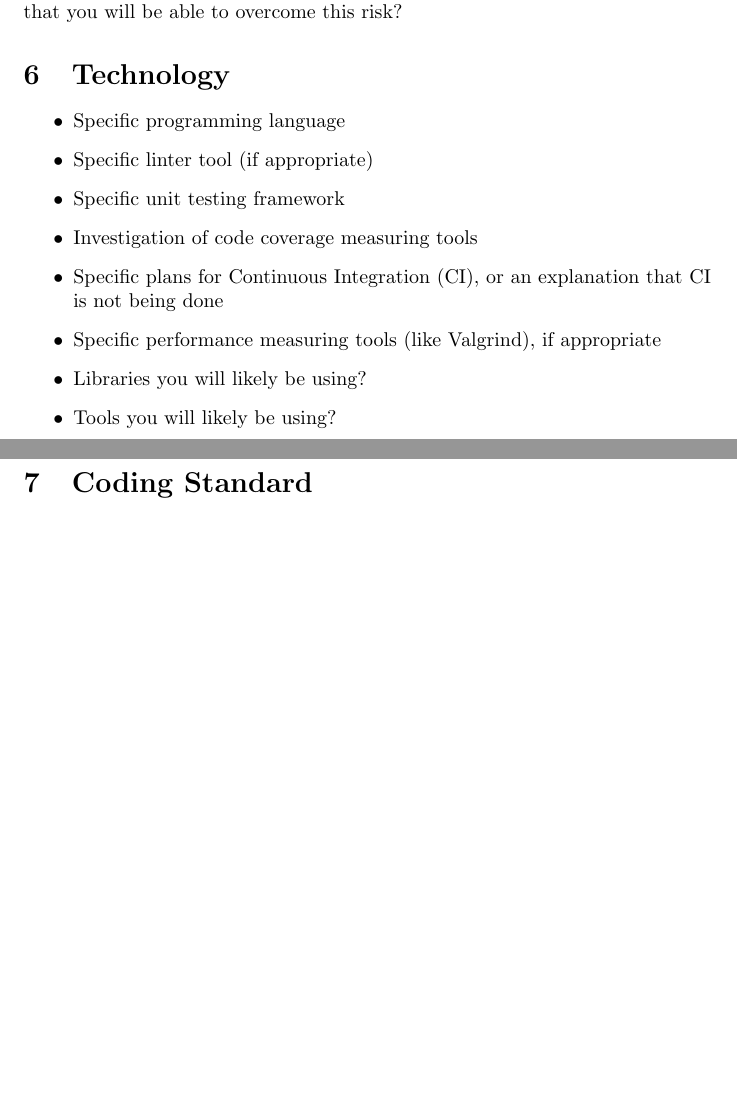
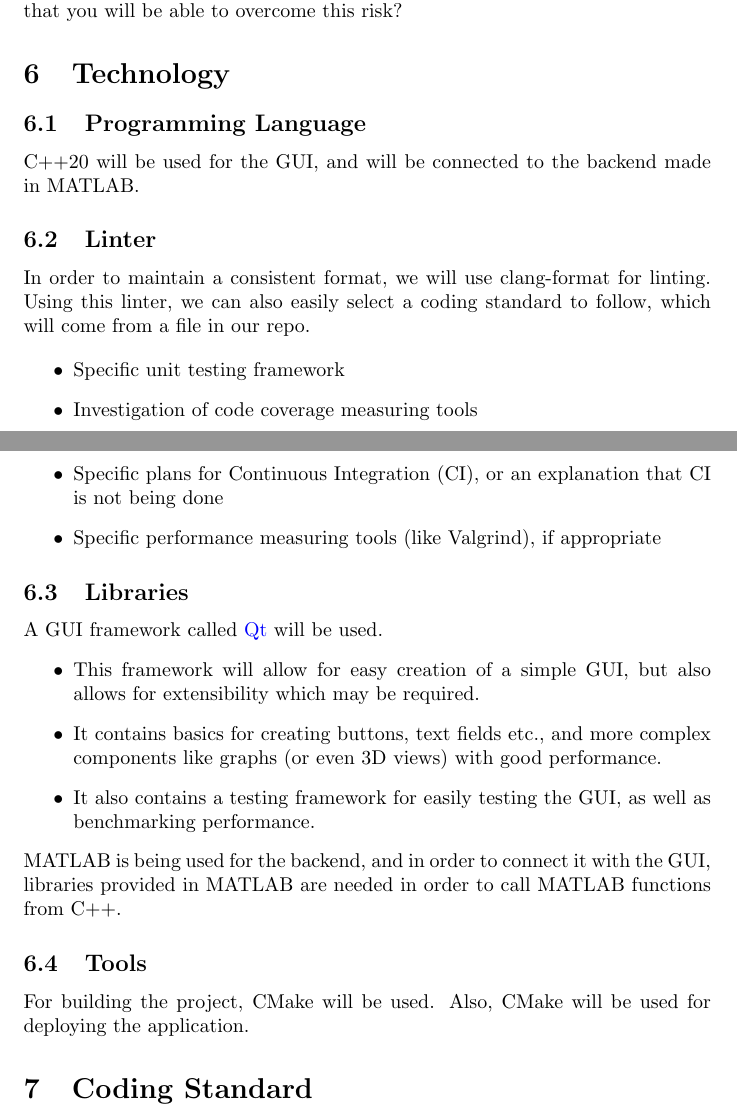
Before and after one commit to agentvv/MTOBridge, a LaTeX document (docs/DevelopmentPlan/DevelopmentPlan.tex): two parts of pages 3 and 4 of 4, joined at a grey line, cut so that both start at the same text, the shorter picture padded with empty space. Compiled offline with pdfLaTeX.

Commit message:
Add technology sections to DevPlan

```diff
--- a/docs/DevelopmentPlan/DevelopmentPlan.tex
+++ b/docs/DevelopmentPlan/DevelopmentPlan.tex
@@ -75,18 +75,34 @@ you will be able to overcome this risk?
 
 \section{Technology}
 
+\subsection{Programming Language}
+C++20 will be used for the GUI, and will be connected to the backend made in MATLAB.
+
+\subsection{Linter}
+In order to maintain a consistent format, we will use clang-format for linting. Using this linter,
+we can also easily select a coding standard to follow, which will come from a file in our repo.
+
 \begin{itemize}
-\item Specific programming language
-\item Specific linter tool (if appropriate)
 \item Specific unit testing framework
 \item Investigation of code coverage measuring tools
 \item Specific plans for Continuous Integration (CI), or an explanation that CI
   is not being done
 \item Specific performance measuring tools (like Valgrind), if
   appropriate
-\item Libraries you will likely be using?
-\item Tools you will likely be using?
 \end{itemize}
+
+\subsection{Libraries}
+A GUI framework called \href{https://www.qt.io/}{Qt} will be used.
+\begin{itemize}
+	\item This framework will allow for easy creation of a simple GUI, but also allows for extensibility which may be required.
+	\item It contains basics for creating buttons, text fields etc., and more complex components like graphs (or even 3D views) with good performance.
+	\item It also contains a testing framework for easily testing the GUI, as well as benchmarking performance.
+\end{itemize}
+MATLAB is being used for the backend, and in order to connect it with the GUI, libraries provided in MATLAB are needed in order to call MATLAB functions
+from C++.
+
+\subsection{Tools}
+For building the project, CMake will be used. Also, CMake will be used for deploying the application.
 
 \section{Coding Standard}
 
```
Also changed, not shown: docs/DevelopmentPlan/DevelopmentPlan.pdf, docs/DevelopmentPlan/DevelopmentPlan.tex (2 more changed lines).
